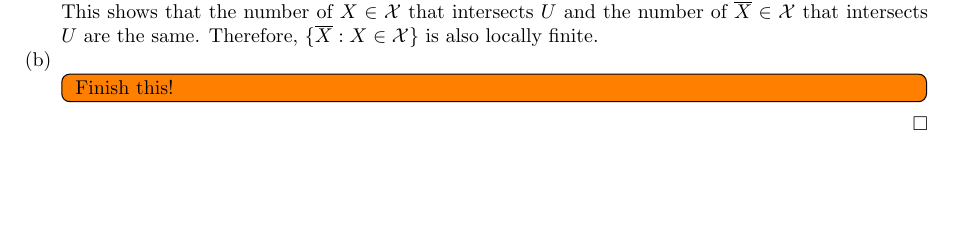
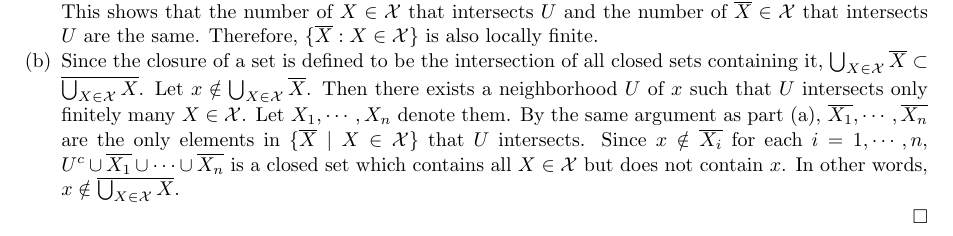
Before and after one commit to hidenori-shinohara/smooth_manifolds, a LaTeX paper (introduction_to_smooth_manifolds_notes.tex, which reads chapter1.tex): part of page 2 of 2, cut so that both start at the same text, the shorter picture padded with empty space. Compiled offline with pdfLaTeX.

Commit message:
Finish ex 1.14

```diff
--- a/chapter1.tex
+++ b/chapter1.tex
@@ -80,8 +80,12 @@
       This shows that the number of $X \in \mathcal{X}$ that intersects $U$ and the number of $\overline{X} \in \mathcal{X}$ that intersects $U$ are the same.
       Therefore, $\{ \overline{X} : X \in \mathcal{X} \}$ is also locally finite.
     \item
-      \todo[inline,caption={}]{
-        Finish this!
-      }
+      Since the closure of a set is defined to be the intersection of all closed sets containing it, $\bigcup_{X \in \mathcal{X}} \overline{X} \subset \overline{\bigcup_{X \in \mathcal{X}} X}$.
+      Let $x \notin \bigcup_{X \in \mathcal{X}} \overline{X}$.
+      Then there exists a neighborhood $U$ of $x$ such that $U$ intersects only finitely many $X \in \mathcal{X}$.
+      Let $X_1, \cdots, X_n$ denote them.
+      By the same argument as part (a), $\overline{X_1}, \cdots, \overline{X_n}$ are the only elements in $\{ \overline{X} \mid X \in \mathcal{X} \}$ that $U$ intersects.
+      Since $x \notin \overline{X_i}$ for each $i = 1, \cdots, n$, $U^c \cup \overline{X_1} \cup \cdots \cup \overline{X_n}$ is a closed set which contains all $X \in \mathcal{X}$ but does not contain $x$.
+      In other words, $x \notin \overline{\bigcup_{X \in \mathcal{X}} X}$.
   \end{enumerate}
 \end{proof}
```
Also changed, not shown: introduction_to_smooth_manifolds_notes.pdf.
